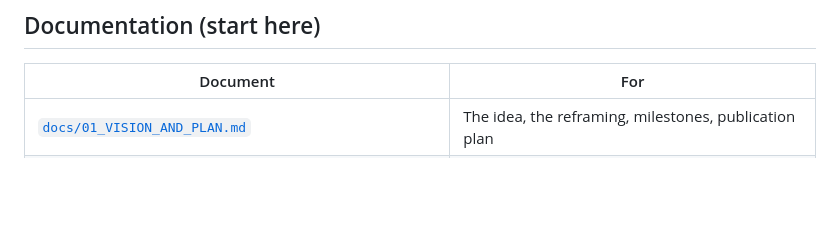
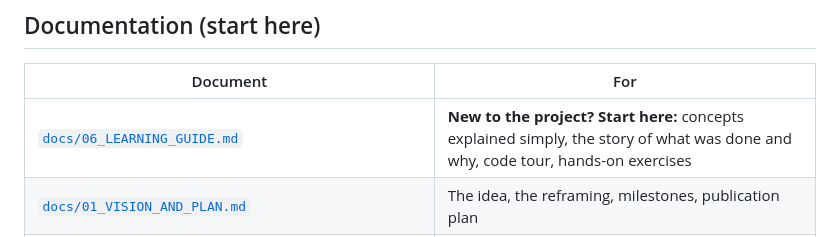
Before and after one commit to Hassan-Raza-Shaikh/Preference-Learning-in-Education, a Markdown page: README.md, the part around the change. Rendered like a GitHub page; blank space fills up the shorter version.

```diff
--- a/README.md
+++ b/README.md
@@ -21,6 +21,7 @@ wrong maths**, built and studied as both a practical system and a research progr
 
 | Document | For |
 |---|---|
+| [`docs/06_LEARNING_GUIDE.md`](docs/06_LEARNING_GUIDE.md) | **New to the project? Start here:** concepts explained simply, the story of what was done and why, code tour, hands-on exercises |
 | [`docs/01_VISION_AND_PLAN.md`](docs/01_VISION_AND_PLAN.md) | The idea, the reframing, milestones, publication plan |
 | [`docs/02_PHASE1_METHOD_CONDITIONED_SOLVING.md`](docs/02_PHASE1_METHOD_CONDITIONED_SOLVING.md) | Everything done in Phase 1, plus the status of each follow-up |
 | [`docs/03_MAC_RUNBOOK.md`](docs/03_MAC_RUNBOOK.md) | Track A steps that need the Apple Silicon machine |
```
Also changed, not shown: docs/06_LEARNING_GUIDE.md (added, +588 -0 lines), docs/WORKLOG.md (+20 -0 lines).
